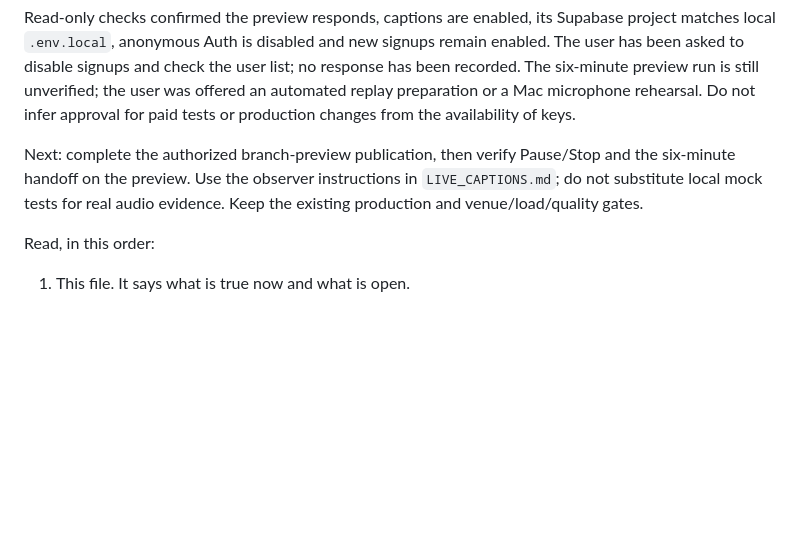
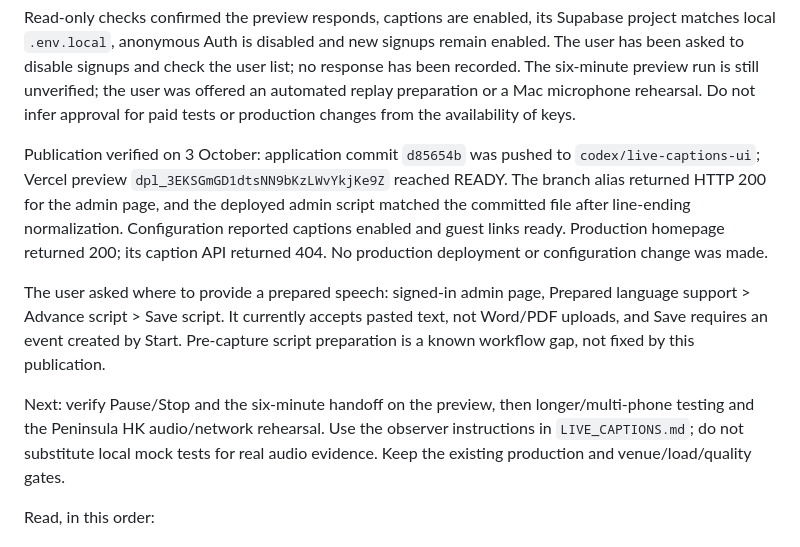
Before and after one commit to mitchtsui/MCWedding, a Markdown page: docs/CODEX_HANDOVER.md, the part around the change. GitHub-like rendering; blank space fills up the shorter version.

Commit message:
Record verified captions preview publication and rehearsal gaps
Assisted-by: Codex

```diff
--- a/docs/CODEX_HANDOVER.md
+++ b/docs/CODEX_HANDOVER.md
@@ -33,8 +33,20 @@ has been recorded. The six-minute preview run is still unverified; the user was
 an automated replay preparation or a Mac microphone rehearsal. Do not infer approval for
 paid tests or production changes from the availability of keys.
 
-Next: complete the authorized branch-preview publication, then verify Pause/Stop and
-the six-minute handoff on the preview. Use the observer instructions in
+Publication verified on 3 October: application commit `d85654b` was pushed to
+`codex/live-captions-ui`; Vercel preview `dpl_3EKSGmGD1dtsNN9bKzLWvYkjKe9Z` reached READY.
+The branch alias returned HTTP 200 for the admin page, and the deployed admin script
+matched the committed file after line-ending normalization. Configuration reported
+captions enabled and guest links ready. Production homepage returned 200; its caption
+API returned 404. No production deployment or configuration change was made.
+
+The user asked where to provide a prepared speech: signed-in admin page, Prepared
+language support > Advance script > Save script. It currently accepts pasted text,
+not Word/PDF uploads, and Save requires an event created by Start. Pre-capture script
+preparation is a known workflow gap, not fixed by this publication.
+
+Next: verify Pause/Stop and the six-minute handoff on the preview, then longer/multi-phone
+testing and the Peninsula HK audio/network rehearsal. Use the observer instructions in
 `LIVE_CAPTIONS.md`; do not substitute local mock tests for real audio evidence. Keep the
 existing production and venue/load/quality gates.
 
```
Also changed, not shown: docs/CAPTIONS_TEST_REPORT.md (+8 -1 lines), docs/LIVE_CAPTIONS.md (+1 -1 lines).
